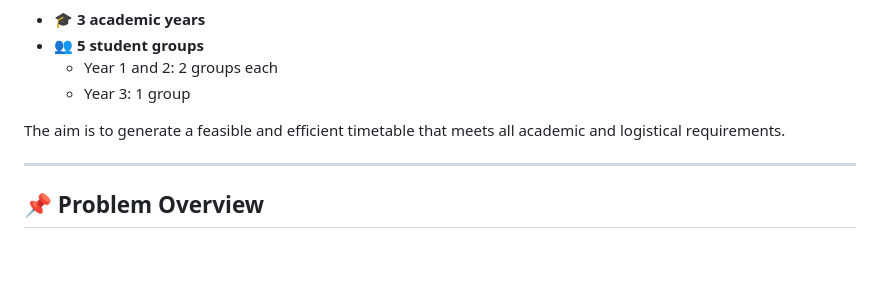
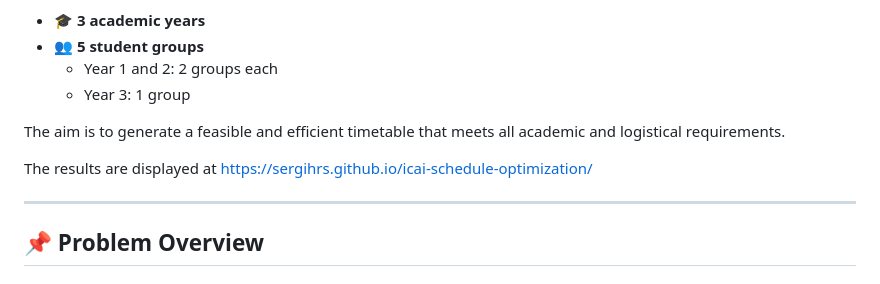
Before and after one commit to sergihrs/icai-schedule-optimization, a Markdown page: README.md, the part around the change. Rendered like a GitHub page; blank space fills up the shorter version.

Commit message:
Added link of display to readme

```diff
--- a/README.md
+++ b/README.md
@@ -8,6 +8,8 @@ This project focuses on optimizing the weekly class schedule for the **Mathemati
    - Year 3: 1 group
 
 The aim is to generate a feasible and efficient timetable that meets all academic and logistical requirements.
+
+The results are displayed at https://sergihrs.github.io/icai-schedule-optimization/
 
 ---
 
```
